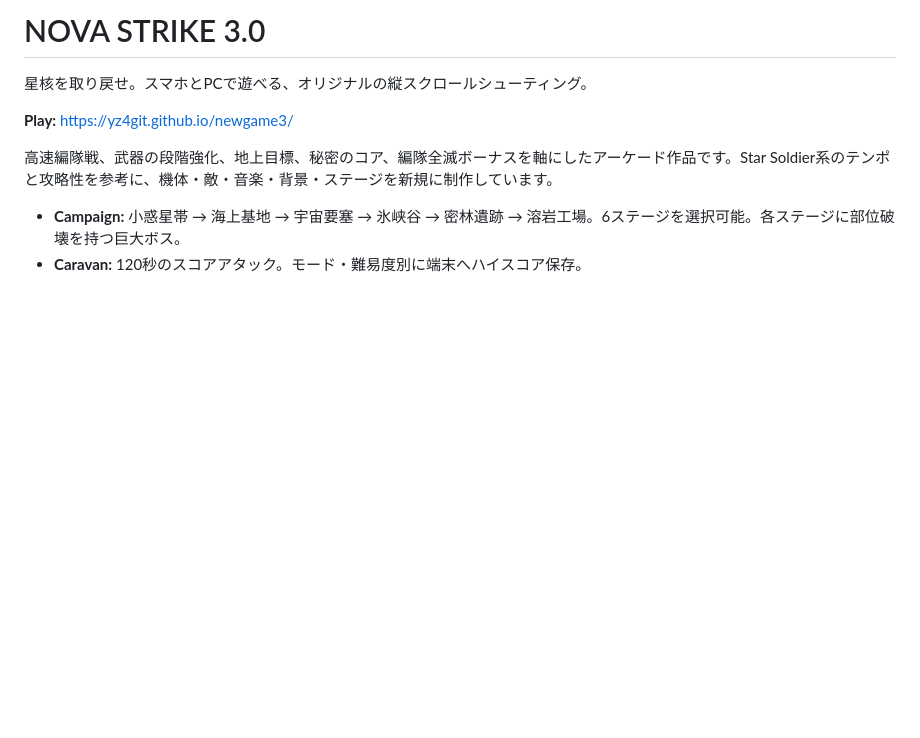
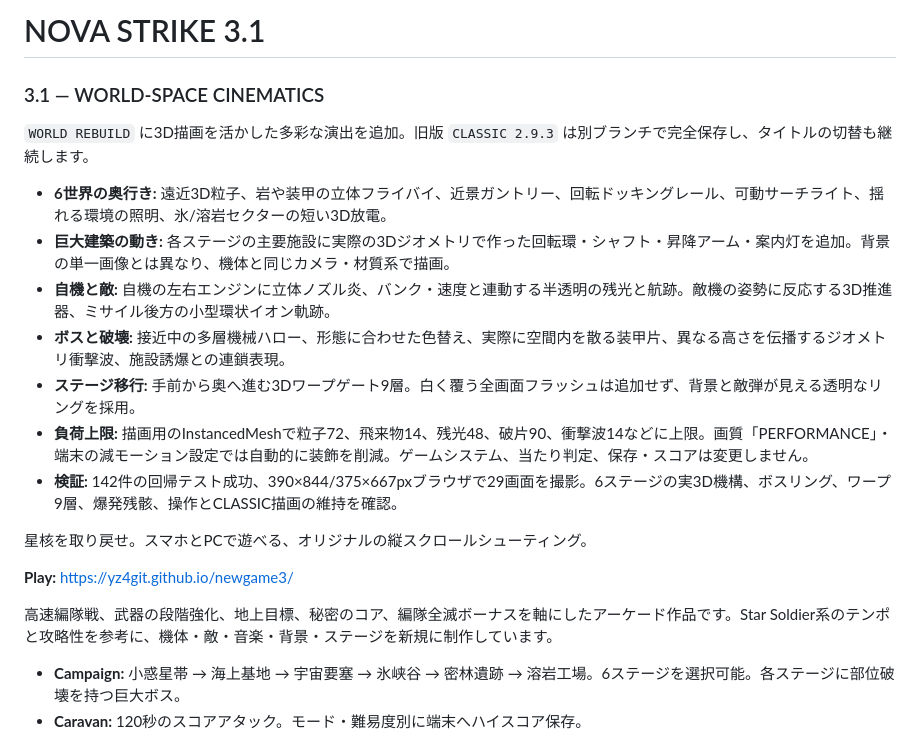
Before and after one commit to yz4git/newgame3, a Markdown page: README.md, the part around the change. GitHub-like rendering; blank space fills up the shorter version.

Commit message:
release: NOVA STRIKE 3.1 world-space 3D cinematic systems

```diff
--- a/README.md
+++ b/README.md
@@ -1,4 +1,17 @@
-# NOVA STRIKE 3.0
+# NOVA STRIKE 3.1
+
+### 3.1 — WORLD-SPACE CINEMATICS
+
+`WORLD REBUILD` に3D描画を活かした多彩な演出を追加。旧版 `CLASSIC 2.9.3` は別ブランチで完全保存し、タイトルの切替も継続します。
+
+- **6世界の奥行き:** 遠近3D粒子、岩や装甲の立体フライバイ、近景ガントリー、回転ドッキングレール、可動サーチライト、揺れる環境の照明、氷/溶岩セクターの短い3D放電。
+- **巨大建築の動き:** 各ステージの主要施設に実際の3Dジオメトリで作った回転環・シャフト・昇降アーム・案内灯を追加。背景の単一画像とは異なり、機体と同じカメラ・材質系で描画。
+- **自機と敵:** 自機の左右エンジンに立体ノズル炎、バンク・速度と連動する半透明の残光と航跡。敵機の姿勢に反応する3D推進器、ミサイル後方の小型環状イオン軌跡。
+- **ボスと破壊:** 接近中の多層機械ハロー、形態に合わせた色替え、実際に空間内を散る装甲片、異なる高さを伝播するジオメトリ衝撃波、施設誘爆との連鎖表現。
+- **ステージ移行:** 手前から奥へ進む3Dワープゲート9層。白く覆う全画面フラッシュは追加せず、背景と敵弾が見える透明なリングを採用。
+- **負荷上限:** 描画用のInstancedMeshで粒子72、飛来物14、残光48、破片90、衝撃波14などに上限。画質「PERFORMANCE」・端末の減モーション設定では自動的に装飾を削減。ゲームシステム、当たり判定、保存・スコアは変更しません。
+- **検証:** 142件の回帰テスト成功、390×844/375×667pxブラウザで29画面を撮影。6ステージの実3D機構、ボスリング、ワープ9層、爆発残骸、操作とCLASSIC描画の維持を確認。
+
 
 星核を取り戻せ。スマホとPCで遊べる、オリジナルの縦スクロールシューティング。
 
```
